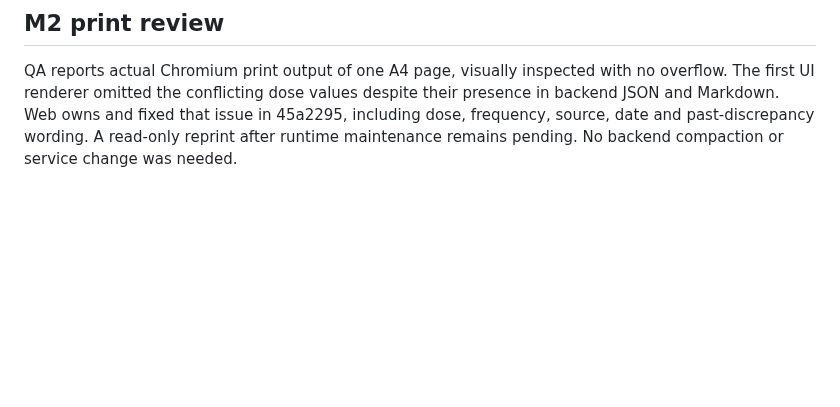
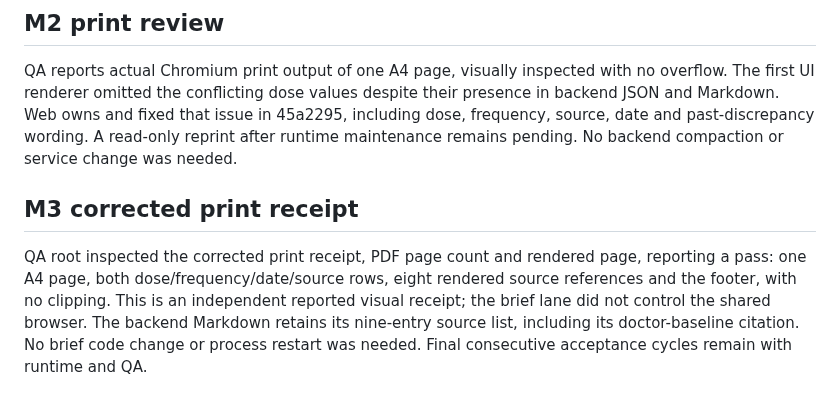
Before and after one commit to aemrebarut/care-circle, a Markdown page: services/brief/REVIEW.md, the part around the change. Drawn GitHub-style; blank space fills up the shorter version.

Commit message:
cc-brief: record corrected one-page print proof

```diff
--- a/services/brief/REVIEW.md
+++ b/services/brief/REVIEW.md
@@ -31,3 +31,7 @@ The independent QA lane reports its first full HTTP acceptance cycle passed 32/3
 ## M2 print review
 
 QA reports actual Chromium print output of one A4 page, visually inspected with no overflow. The first UI renderer omitted the conflicting dose values despite their presence in backend JSON and Markdown. Web owns and fixed that issue in 45a2295, including dose, frequency, source, date and past-discrepancy wording. A read-only reprint after runtime maintenance remains pending. No backend compaction or service change was needed.
+
+## M3 corrected print receipt
+
+QA root inspected the corrected print receipt, PDF page count and rendered page, reporting a pass: one A4 page, both dose/frequency/date/source rows, eight rendered source references and the footer, with no clipping. This is an independent reported visual receipt; the brief lane did not control the shared browser. The backend Markdown retains its nine-entry source list, including its doctor-baseline citation. No brief code change or process restart was needed. Final consecutive acceptance cycles remain with runtime and QA.
```
Also changed, not shown: services/brief/code-map.md (+2 -0 lines).
